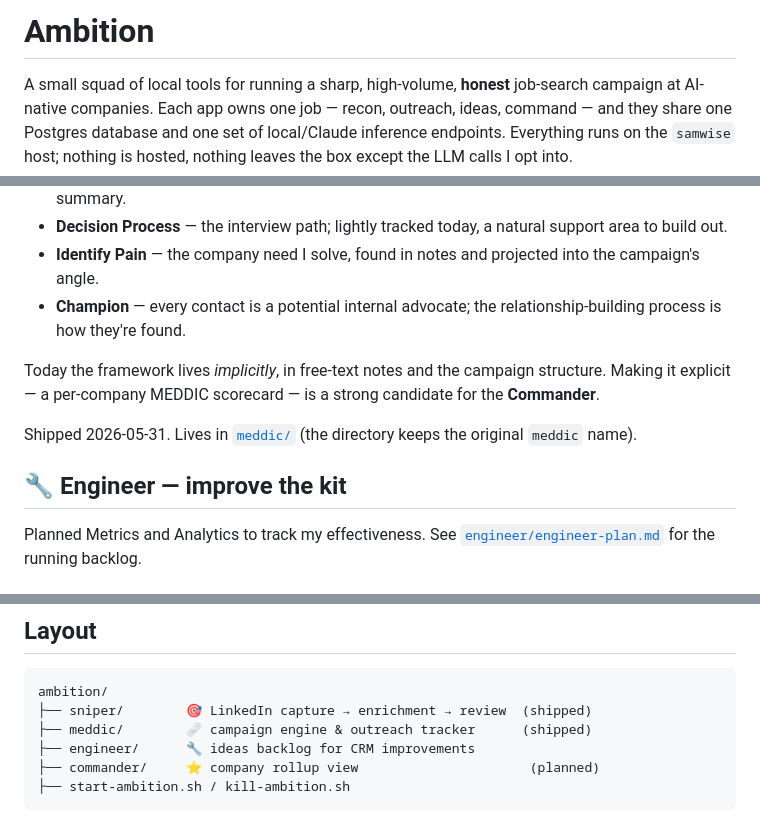
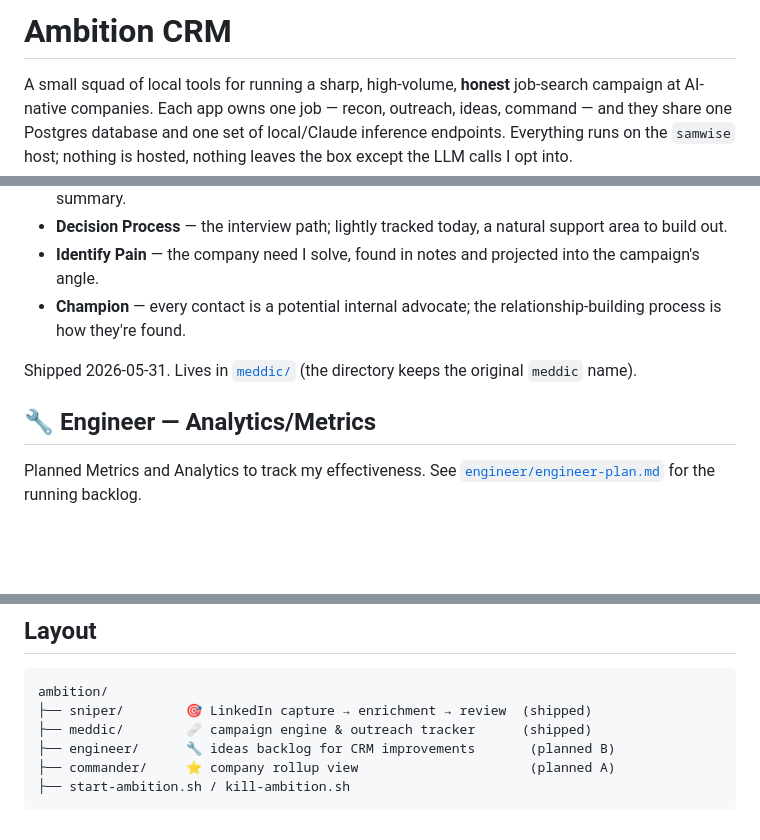
Before and after one commit to DOUGSKEEZ/ambition, a Markdown page: README.md, 3 parts joined by grey strips. Drawn GitHub-style; blank space fills up the shorter version.

````diff
--- a/README.md
+++ b/README.md
@@ -1,4 +1,4 @@
-# Ambition
+# Ambition CRM
 
 A small squad of local tools for running a sharp, high-volume, **honest** job-search campaign at AI-native companies. Each app owns one job — recon, outreach, ideas, command — and they share one Postgres database and one set of local/Claude inference endpoints. Everything runs on the `samwise` host; nothing is hosted, nothing leaves the box except the LLM calls I opt into.
 
@@ -38,11 +38,9 @@ The name is closer to the truth than a pun. Medic runs the **MEDDIC** qualificat
 - **Identify Pain** — the company need I solve, found in notes and projected into the campaign's angle.
 - **Champion** — every contact is a potential internal advocate; the relationship-building process is how they're found.
 
-Today the framework lives *implicitly*, in free-text notes and the campaign structure. Making it explicit — a per-company MEDDIC scorecard — is a strong candidate for the **Commander**.
-
 Shipped 2026-05-31. Lives in [`meddic/`](meddic/) (the directory keeps the original `meddic` name).
 
-## 🔧 Engineer — improve the kit
+## 🔧 Engineer — Analytics/Metrics
 
 Planned Metrics and Analytics to track my effectiveness. See [`engineer/engineer-plan.md`](engineer/engineer-plan.md) for the running backlog.
 
@@ -77,7 +75,7 @@ First-time setup for each app is in its own README (`npm install`, `createdb sni
 ambition/
 ├── sniper/        🎯 LinkedIn capture → enrichment → review  (shipped)
 ├── meddic/        🩹 campaign engine & outreach tracker      (shipped)
-├── engineer/      🔧 ideas backlog for CRM improvements
-├── commander/     ⭐ company rollup view                      (planned)
+├── engineer/      🔧 ideas backlog for CRM improvements       (planned B)
+├── commander/     ⭐ company rollup view                      (planned A)
 ├── start-ambition.sh / kill-ambition.sh
 ```
````
